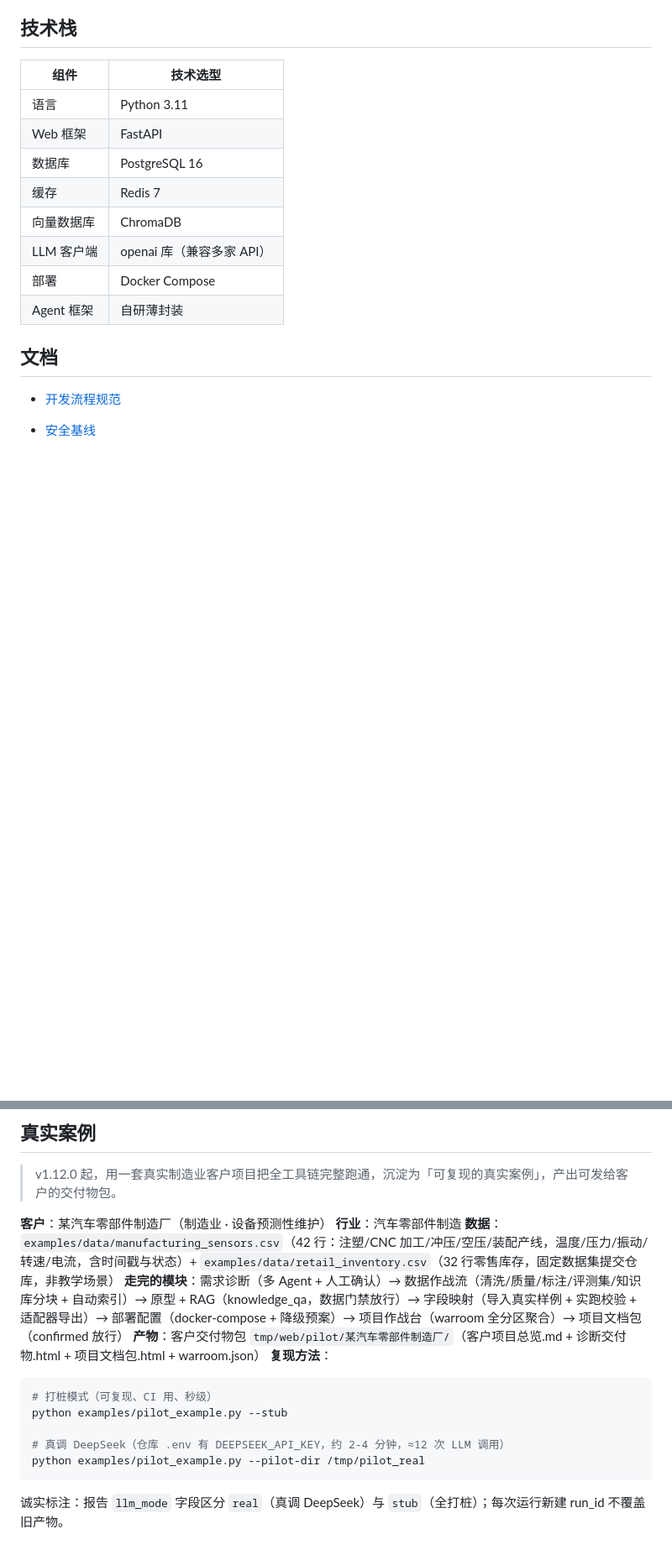
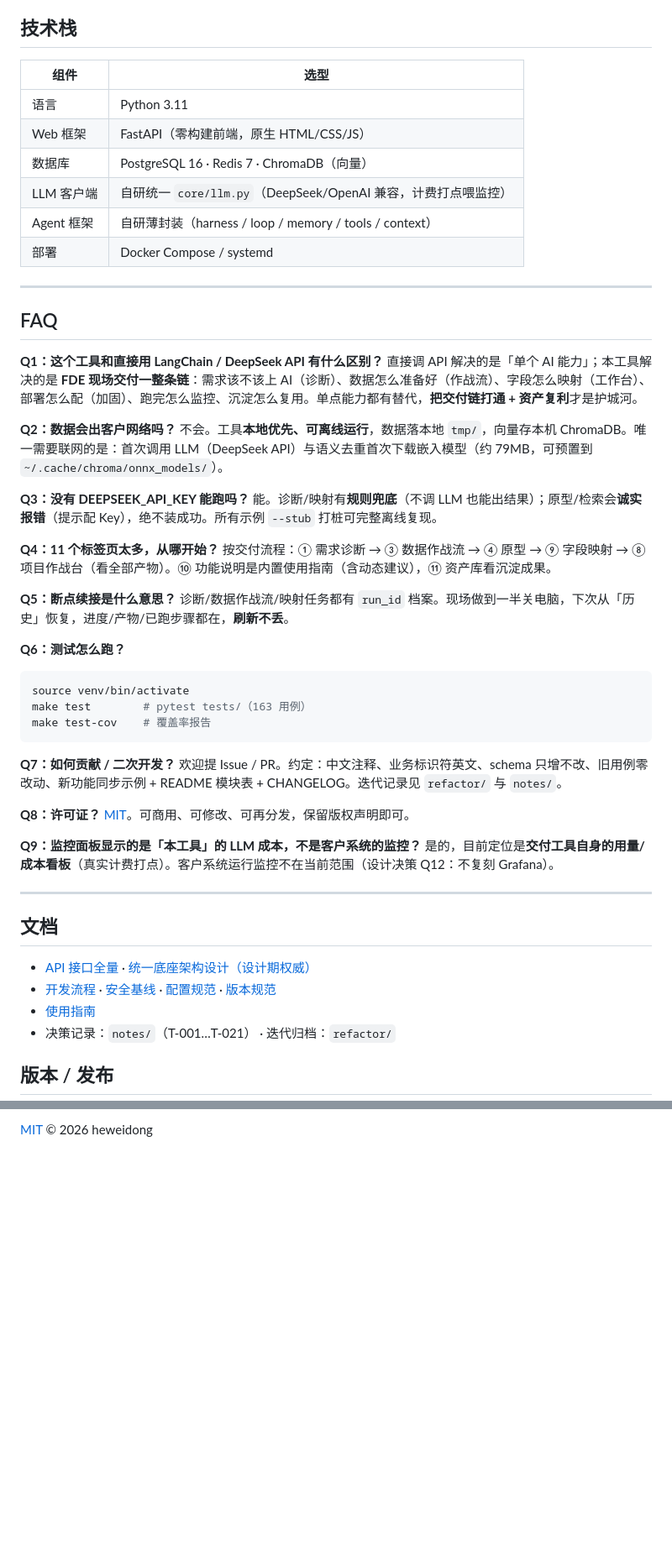
Before and after one commit to heweidong-ecco/ai-field-delivery-toolkit, a Markdown page: README.md, 2 parts joined by grey strips. Shown at 84% size. GitHub-like rendering; blank space fills up the shorter version.

````diff
--- a/README.md
+++ b/README.md
@@ -111,20 +144,58 @@ python -m core.db.init_db
 
 ## 技术栈
 
-| 组件       | 技术选型                  |
-| ---------- | ------------------------- |
-| 语言       | Python 3.11               |
-| Web 框架   | FastAPI                   |
-| 数据库     | PostgreSQL 16             |
-| 缓存       | Redis 7                   |
-| 向量数据库 | ChromaDB                  |
-| LLM 客户端 | openai 库（兼容多家 API） |
-| 部署       | Docker Compose            |
-| Agent 框架 | 自研薄封装                |
+| 组件 | 选型 |
+| ---- | ---- |
+| 语言 | Python 3.11 |
+| Web 框架 | FastAPI（零构建前端，原生 HTML/CSS/JS） |
+| 数据库 | PostgreSQL 16 · Redis 7 · ChromaDB（向量） |
+| LLM 客户端 | 自研统一 `core/llm.py`（DeepSeek/OpenAI 兼容，计费打点喂监控） |
+| Agent 框架 | 自研薄封装（harness / loop / memory / tools / context） |
+| 部署 | Docker Compose / systemd |
+
+---
+
+## FAQ
+
+**Q1：这个工具和直接用 LangChain / DeepSeek API 有什么区别？**
+直接调 API 解决的是「单个 AI 能力」；本工具解决的是 **FDE 现场交付一整条链**：需求该不该上 AI（诊断）、数据怎么准备好（作战流）、字段怎么映射（工作台）、部署怎么配（加固）、跑完怎么监控、沉淀怎么复用。单点能力都有替代，**把交付链打通 + 资产复利**才是护城河。
+
+**Q2：数据会出客户网络吗？**
+不会。工具**本地优先、可离线运行**，数据落本地 `tmp/`，向量存本机 ChromaDB。唯一需要联网的是：首次调用 LLM（DeepSeek API）与语义去重首次下载嵌入模型（约 79MB，可预置到 `~/.cache/chroma/onnx_models/`）。
+
+**Q3：没有 DEEPSEEK_API_KEY 能跑吗？**
+能。诊断/映射有**规则兜底**（不调 LLM 也能出结果）；原型/检索会**诚实报错**（提示配 Key），绝不装成功。所有示例 `--stub` 打桩可完整离线复现。
+
+**Q4：11 个标签页太多，从哪开始？**
+按交付流程：① 需求诊断 → ③ 数据作战流 → ④ 原型 → ⑨ 字段映射 → ⑧ 项目作战台（看全部产物）。⑩ 功能说明是内置使用指南（含动态建议），⑪ 资产库看沉淀成果。
+
+**Q5：断点续接是什么意思？**
+诊断/数据作战流/映射任务都有 `run_id` 档案。现场做到一半关电脑，下次从「历史」恢复，进度/产物/已跑步骤都在，**刷新不丢**。
+
+**Q6：测试怎么跑？**
+```bash
+source venv/bin/activate
+make test        # pytest tests/（163 用例）
+make test-cov    # 覆盖率报告
+```
+
+**Q7：如何贡献 / 二次开发？**
+欢迎提 Issue / PR。约定：中文注释、业务标识符英文、schema 只增不改、旧用例零改动、新功能同步示例 + README 模块表 + CHANGELOG。迭代记录见 `refactor/` 与 `notes/`。
+
+**Q8：许可证？**
+[MIT](LICENSE)。可商用、可修改、可再分发，保留版权声明即可。
+
+**Q9：监控面板显示的是「本工具」的 LLM 成本，不是客户系统的监控？**
+是的，目前定位是**交付工具自身的用量/成本看板**（真实计费打点）。客户系统运行监控不在当前范围（设计决策 Q12：不复刻 Grafana）。
+
+---
 
 ## 文档
 
-- [开发流程规范](https://docs/development-process.md)
+- [API 接口全量](docs/api.md) · [统一底座架构设计（设计期权威）](docs/统一底座架构设计.md)
+- [开发流程](docs/development-process.md) · [安全基线](docs/security-baseline.md) · [配置规范](docs/config-spec.md) · [版本规范](docs/version-spec.md)
+- [使用指南](docs/usage-guide.md)
+- 决策记录：`notes/`（T-001…T-021） · 迭代归档：`refactor/`
 
-- [安全基线](https://docs/security-baseline.md)
+## 版本 / 发布
 
@@ -206,20 +211 @@ python examples/pilot_example.py --stub
-## 真实案例
-
-> v1.12.0 起，用一套真实制造业客户项目把全工具链完整跑通，沉淀为「可复现的真实案例」，产出可发给客户的交付物包。
-
-**客户**：某汽车零部件制造厂（制造业 · 设备预测性维护）
-**行业**：汽车零部件制造
-**数据**：`examples/data/manufacturing_sensors.csv`（42 行：注塑/CNC 加工/冲压/空压/装配产线，温度/压力/振动/转速/电流，含时间戳与状态）+ `examples/data/retail_inventory.csv`（32 行零售库存，固定数据集提交仓库，非教学场景）
-**走完的模块**：需求诊断（多 Agent + 人工确认）→ 数据作战流（清洗/质量/标注/评测集/知识库分块 + 自动索引）→ 原型 + RAG（knowledge_qa，数据门禁放行）→ 字段映射（导入真实样例 + 实跑校验 + 适配器导出）→ 部署配置（docker-compose + 降级预案）→ 项目作战台（warroom 全分区聚合）→ 项目文档包（confirmed 放行）
-**产物**：客户交付物包 `tmp/web/pilot/某汽车零部件制造厂/`（客户项目总览.md + 诊断交付物.html + 项目文档包.html + warroom.json）
-**复现方法**：
-
-```bash
-# 打桩模式（可复现、CI 用、秒级）
-python examples/pilot_example.py --stub
-
-# 真调 DeepSeek（仓库 .env 有 DEEPSEEK_API_KEY，约 2-4 分钟，≈12 次 LLM 调用）
-python examples/pilot_example.py --pilot-dir /tmp/pilot_real
-```
-
-诚实标注：报告 `llm_mode` 字段区分 `real`（真调 DeepSeek）与 `stub`（全打桩）；每次运行新建 run_id 不覆盖旧产物。
+[MIT](LICENSE) © 2026 heweidong
````
Also changed, not shown: other parts of README.md (+127 -160 lines).
